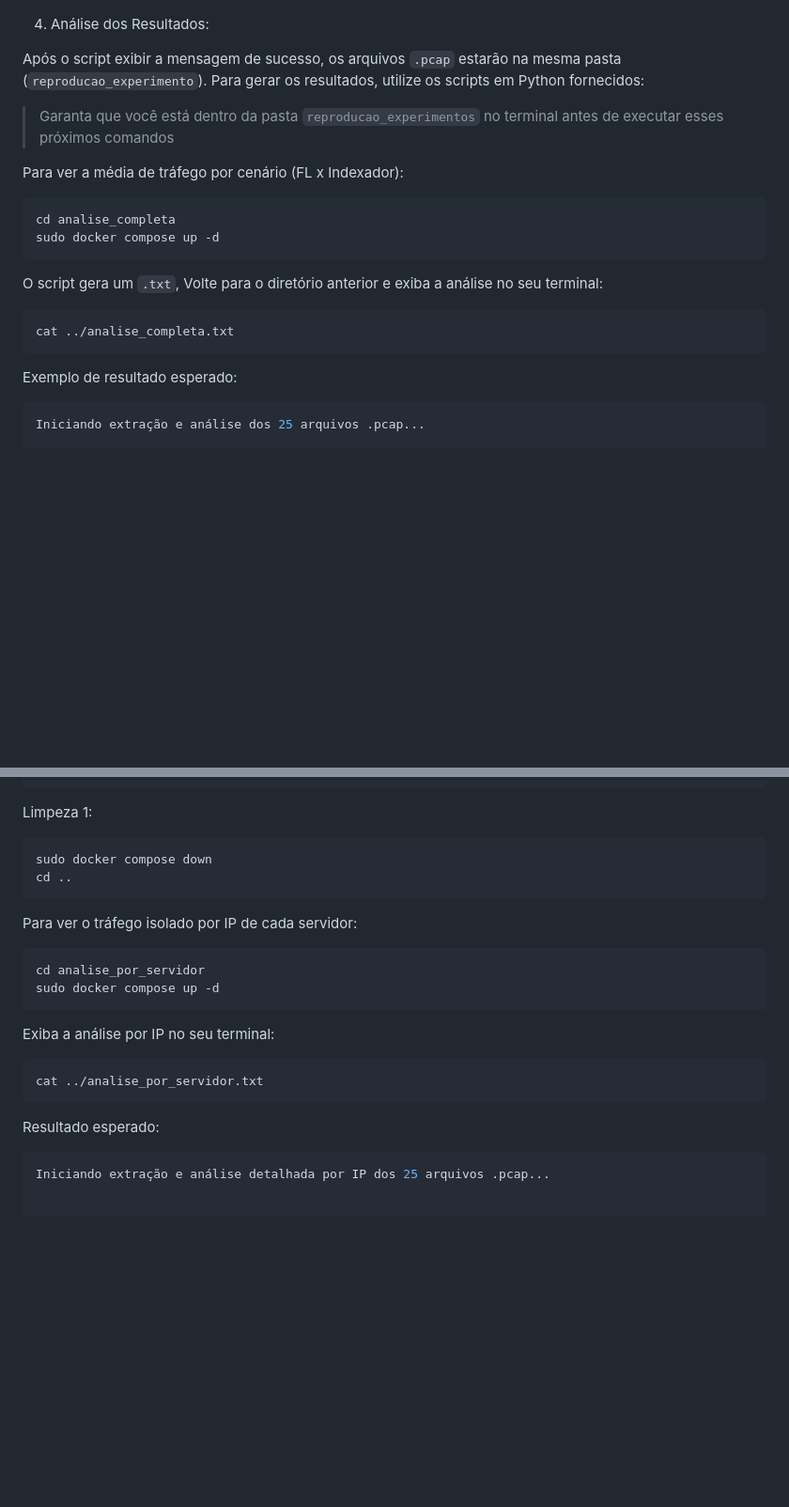
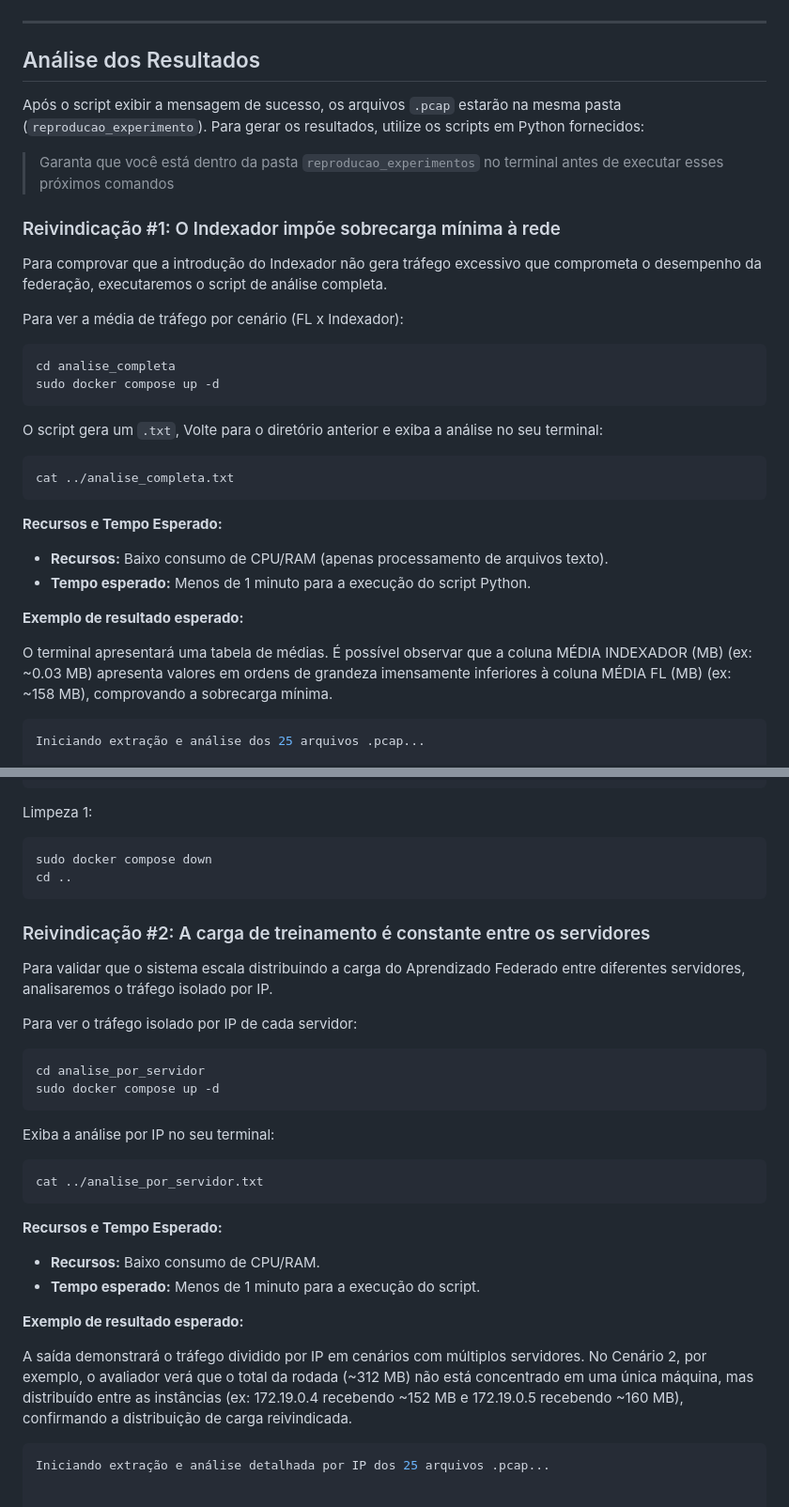
Before and after one commit to Jscosta7/FLeer2FLeer, a Markdown page: README.md, 2 parts joined by grey strips. Shown at 94% size. Drawn GitHub-style; blank space fills up the shorter version.

````diff
--- a/README.md
+++ b/README.md
@@ -130,11 +154,16 @@ Este processo leva tempo, pois treina modelos de Machine Learning reais em cont
 Exemplo dos logs no início do comando:
 ![alt text](imagens/6-logs-inicio.png)
 
-4. Análise dos Resultados:
+---
+## Análise dos Resultados
 
 Após o script exibir a mensagem de sucesso, os arquivos `.pcap` estarão na mesma pasta (`reproducao_experimento`). Para gerar os resultados, utilize os scripts em Python fornecidos:
 
 > Garanta que você está dentro da pasta `reproducao_experimentos` no terminal antes de executar esses próximos comandos
+
+### Reivindicação #1: O Indexador impõe sobrecarga mínima à rede
+
+Para comprovar que a introdução do Indexador não gera tráfego excessivo que comprometa o desempenho da federação, executaremos o script de análise completa.
 
 Para ver a média de tráfego por cenário (FL x Indexador):
 ```bash
@@ -147,7 +176,14 @@ O script gera um `.txt`, Volte para o diretório anterior e exiba a análise no
 cat ../analise_completa.txt
 ```
 
-Exemplo de resultado esperado:
+**Recursos e Tempo Esperado:**
+
+* **Recursos:** Baixo consumo de CPU/RAM (apenas processamento de arquivos texto).
+* **Tempo esperado:** Menos de 1 minuto para a execução do script Python.
+
+**Exemplo de resultado esperado:**
+
+O terminal apresentará uma tabela de médias. É possível observar que a coluna MÉDIA INDEXADOR (MB) (ex: ~0.03 MB) apresenta valores em ordens de grandeza imensamente inferiores à coluna MÉDIA FL (MB) (ex: ~158 MB), comprovando a sobrecarga mínima.
 
 ```bash
 Iniciando extração e análise dos 25 arquivos .pcap...
@@ -202,6 +238,10 @@ sudo docker compose down
 cd ..
 ```
 
+### Reivindicação #2: A carga de treinamento é constante entre os servidores
+
+Para validar que o sistema escala distribuindo a carga do Aprendizado Federado entre diferentes servidores, analisaremos o tráfego isolado por IP.
+
 Para ver o tráfego isolado por IP de cada servidor:
 
 ```bash
@@ -215,7 +255,15 @@ Exiba a análise por IP no seu terminal:
 cat ../analise_por_servidor.txt
 ```
 
-Resultado esperado:
+**Recursos e Tempo Esperado:**
+
+* **Recursos:** Baixo consumo de CPU/RAM.
+* **Tempo esperado:** Menos de 1 minuto para a execução do script.
+
+
+**Exemplo de resultado esperado:**
+
+A saída demonstrará o tráfego dividido por IP em cenários com múltiplos servidores. No Cenário 2, por exemplo, o avaliador verá que o total da rodada (~312 MB) não está concentrado em uma única máquina, mas distribuído entre as instâncias (ex: 172.19.0.4 recebendo ~152 MB e 172.19.0.5 recebendo ~160 MB), confirmando a distribuição de carga reivindicada.
 
 ```bash
 Iniciando extração e análise detalhada por IP dos 25 arquivos .pcap...
````
Also changed, not shown: other parts of README.md (+26 -2 lines).
